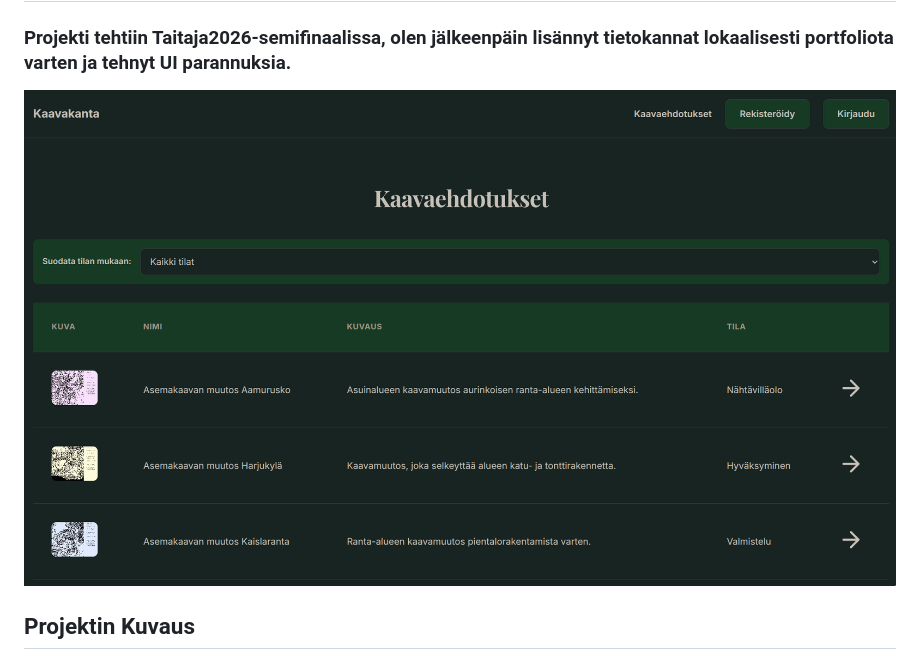
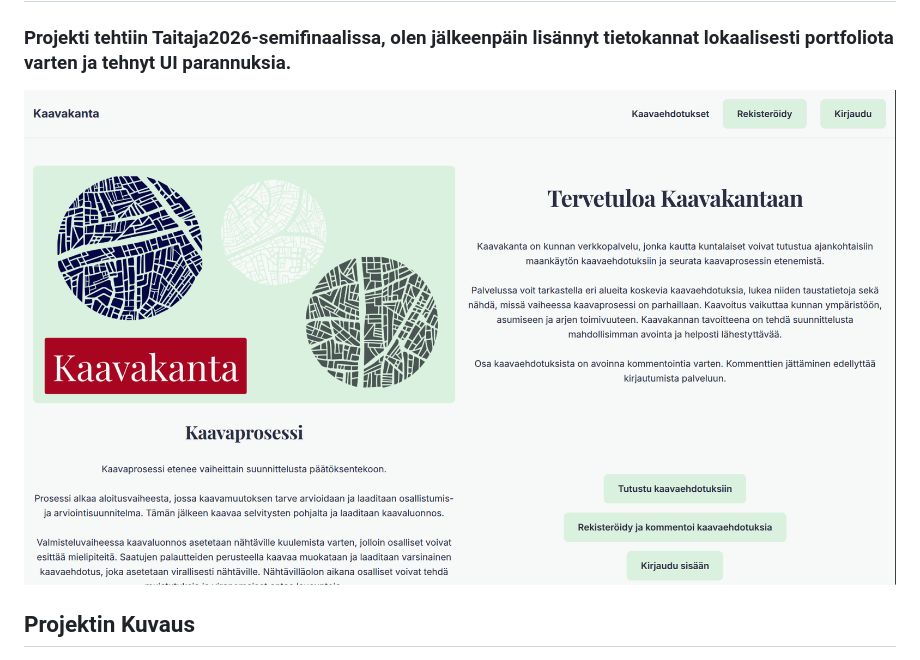
Before and after one commit to nikolaosgavras/taitaja2026semifinaali, a Markdown page: README.md, the part around the change. Drawn GitHub-style; pictures changed too: image.png (deleted), kaavakanta.png (added).

Commit message:
fix: correct image

```diff
--- a/README.md
+++ b/README.md
@@ -2,7 +2,7 @@
 
 ### Projekti tehtiin Taitaja2026-semifinaalissa, olen jälkeenpäin lisännyt tietokannat lokaalisesti portfoliota varten ja tehnyt UI parannuksia.
 
-![alt text](image.png)
+![alt text](kaavakanta.png)
 
 ## Projektin Kuvaus
 Kaavakanta on kunnan verkkopalvelu, jonka kautta kuntalaiset voivat tutustua ajankohtaisiin maankäytön kaavaehdotuksiin ja seurata kaavaprosessin etenemistä.
```
